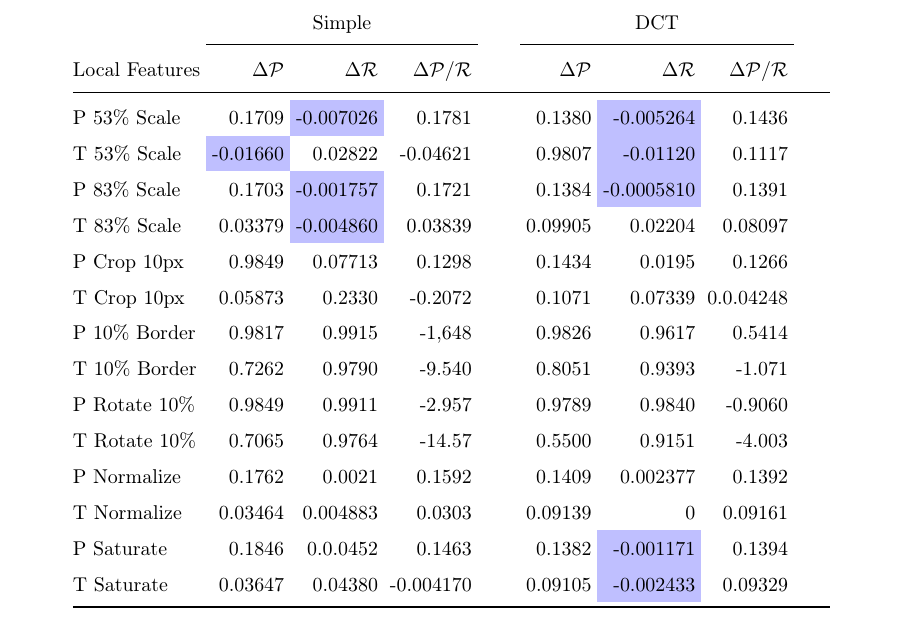
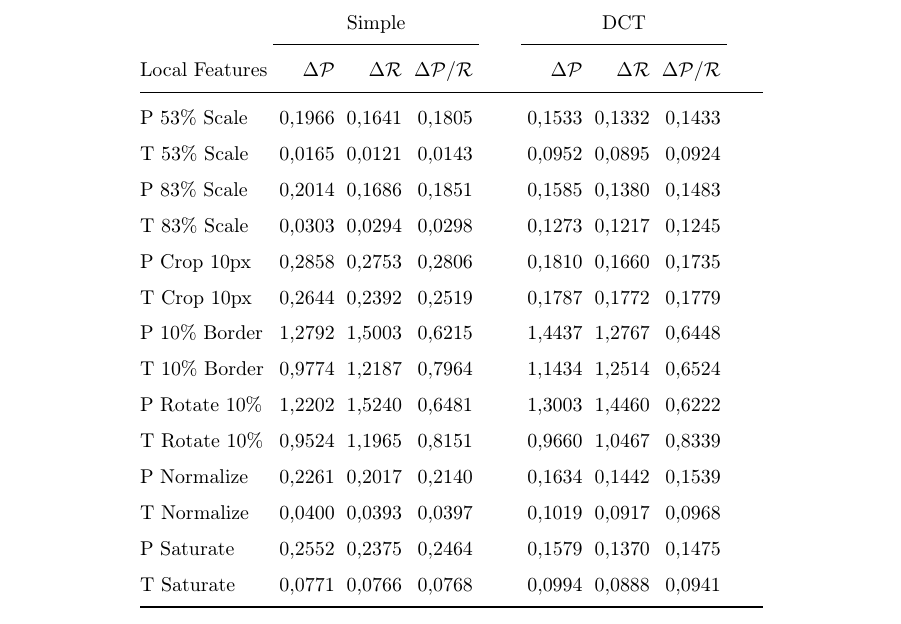
Before and after one commit to sulmanen/hash-thesis, a LaTeX thesis (hash.tex): part of page 61 of 71, cut so that both start at the same text. Compiled offline with pdfLaTeX; a LaTeX package or settings file that is missing is left out.

Commit message:
update deltas for the informedness vs markedness

```diff
--- a/hash.tex
+++ b/hash.tex
@@ -1819,20 +1819,20 @@ For the ThingLink dataset, duplicate detection results for modified sets from ta
     & \multicolumn{3}{c}{Simple} &\phantom{abc} &\multicolumn{3}{c}{DCT} &\phantom{abc}\\
 \cmidrule{2-4} \cmidrule{6-8}
  Local Features & $\Delta \mathcal{P}$ & $\Delta \mathcal{R}$ & $\Delta \mathcal{P} / \mathcal{R}$ &\phantom{abc} & $\Delta \mathcal{P}$ & $\Delta \mathcal{R}$ & $\Delta \mathcal{P} / \mathcal{R}$ \\ \midrule
- P 53\% Scale   & 0.1709 & \cellcolor{blue!25}-0.007026  & 0.1781    &\phantom{abc} & 0.1380 & \cellcolor{blue!25}-0.005264 & 0.1436\\
- T 53\% Scale   & \cellcolor{blue!25}-0.01660 & 0.02822  & -0.04621  &\phantom{abc} & 0.9807 & \cellcolor{blue!25}-0.01120 & 0.1117\\
- P 83\% Scale   & 0.1703  & \cellcolor{blue!25}-0.001757 & 0.1721    &\phantom{abc} & 0.1384 & \cellcolor{blue!25}-0.0005810 & 0.1391\\
- T 83\% Scale   & 0.03379 & \cellcolor{blue!25}-0.004860 & 0.03839   &\phantom{abc} & 0.09905 & 0.02204 & 0.08097\\
- P Crop 10px    & 0.9849  & 0.07713   & 0.1298    &\phantom{abc} & 0.1434 & 0.0195 & 0.1266\\
- T Crop 10px    & 0.05873 & 0.2330    & -0.2072   &\phantom{abc} & 0.1071 & 0.07339 & 0.0.04248\\
- P 10\% Border  & 0.9817  & 0.9915    & -1,648    &\phantom{abc} & 0.9826 & 0.9617 & 0.5414\\
- T 10\% Border  & 0.7262  & 0.9790    & -9.540    &\phantom{abc} & 0.8051 & 0.9393 & -1.071\\
- P Rotate 10\%  & 0.9849  & 0.9911    & -2.957    &\phantom{abc} & 0.9789 & 0.9840 & -0.9060 \\
- T Rotate 10\%  & 0.7065  & 0.9764    & -14.57    &\phantom{abc} & 0.5500 & 0.9151 & -4.003 \\
- P Normalize    & 0.1762  & 0.0021    & 0.1592    &\phantom{abc} & 0.1409 & 0.002377 & 0.1392 \\
- T Normalize    & 0.03464 & 0.004883  & 0.0303    &\phantom{abc} & 0.09139 & 0 & 0.09161\\
- P Saturate     & 0.1846  & 0.0.0452  & 0.1463    &\phantom{abc} & 0.1382 & \cellcolor{blue!25}-0.001171 & 0.1394\\
- T Saturate     & 0.03647 & 0.04380   & -0.004170 &\phantom{abc} & 0.09105 & \cellcolor{blue!25}-0.002433 & 0.09329 \\
+ P 53\% Scale   & 0,1966  & 0,1641 & 0,1805 &\phantom{abc} & 0,1533& 0,1332 & 0,1433\\
+ T 53\% Scale   & 0,0165  & 0,0121 & 0,0143 &\phantom{abc} & 0,0952 & 0,0895 & 0,0924\\
+ P 83\% Scale   & 0,2014  & 0,1686 & 0,1851 &\phantom{abc} & 0,1585 & 0,1380 & 0,1483\\
+ T 83\% Scale   & 0,0303  & 0,0294 & 0,0298 &\phantom{abc} & 0,1273 & 0,1217 & 0,1245\\
+ P Crop 10px    & 0,2858  & 0,2753 & 0,2806 &\phantom{abc} & 0,1810 & 0,1660 & 0,1735\\
+ T Crop 10px    & 0,2644  & 0,2392 & 0,2519 &\phantom{abc} & 0,1787 & 0,1772 & 0,1779\\
+ P 10\% Border  & 1,2792  & 1,5003 & 0,6215 &\phantom{abc} & 1,4437 & 1,2767& 0,6448\\
+ T 10\% Border  & 0,9774  & 1,2187 & 0,7964 &\phantom{abc} & 1,1434& 1,2514& 0,6524\\
+ P Rotate 10\%  & 1,2202  & 1,5240 & 0,6481 &\phantom{abc} & 1,3003& 1,4460 & 0,6222\\
+ T Rotate 10\%  & 0,9524  & 1,1965 & 0,8151 &\phantom{abc} & 0,9660 & 1,0467 & 0,8339\\
+ P Normalize    & 0,2261  & 0,2017 & 0,2140 &\phantom{abc} & 0,1634& 0,1442 & 0,1539\\
+ T Normalize    & 0,0400  & 0,0393 & 0,0397 &\phantom{abc} & 0,1019 & 0,0917 & 0,0968\\
+ P Saturate     & 0,2552  & 0,2375 & 0,2464 &\phantom{abc} & 0,1579 & 0,1370 & 0,1475\\
+ T Saturate     & 0,0771  & 0,0766 & 0,0768 &\phantom{abc} & 0,0994 & 0,0888 & 0,0941 \\
     \bottomrule
 \end{tabular}
 \end{center}\end{table*}
```
